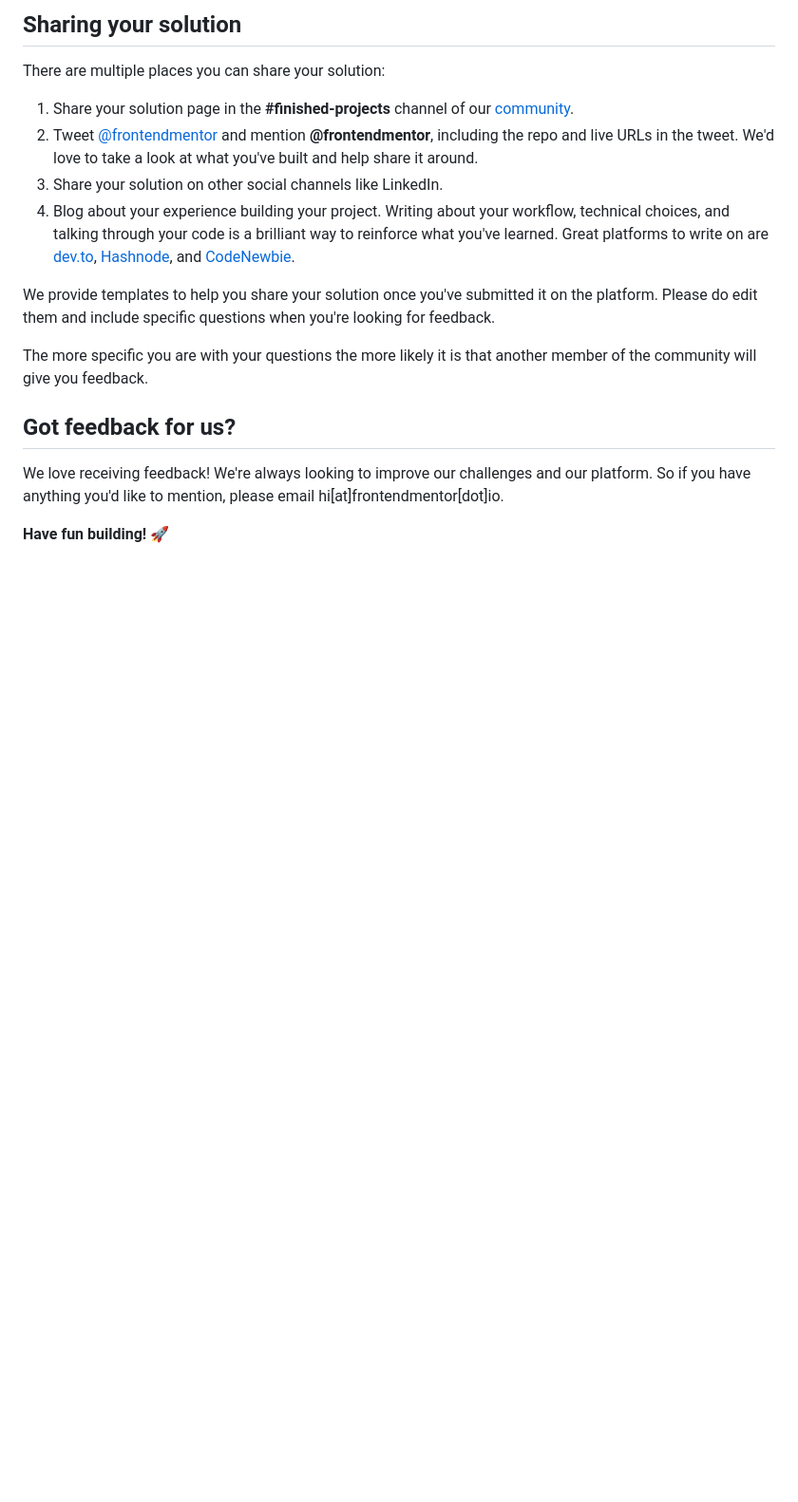
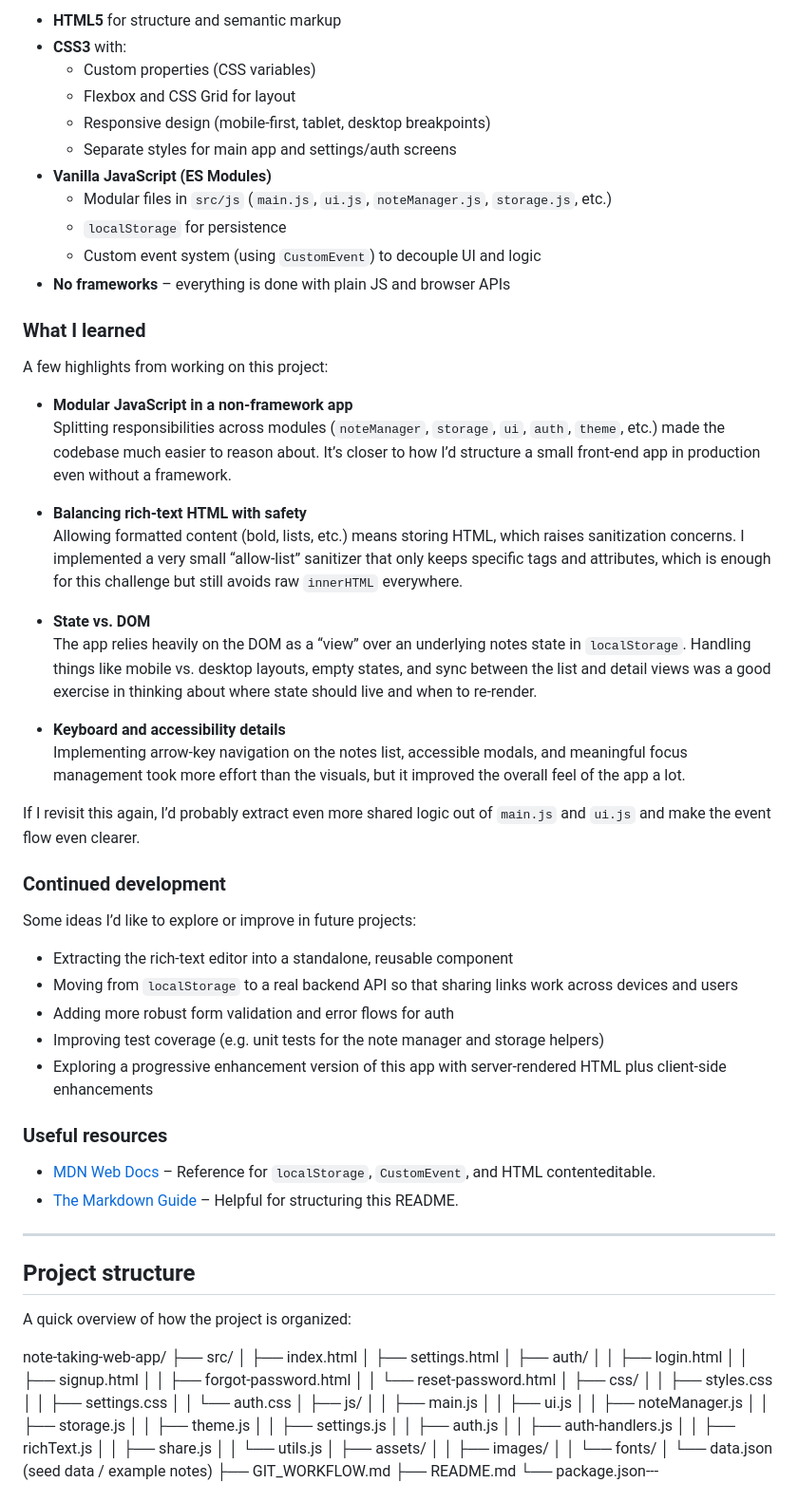
Before and after one commit to mmanueljoe/note-taking-web-app, a Markdown page: README.md, the part around one of its changes. Shown at 95% size. GitHub-like rendering; blank space fills up the shorter version.

Commit message:
doc: update README.md

```diff
--- a/README.md
+++ b/README.md
@@ -87,19 +123,85 @@ Remember, if you're looking for feedback on your solution, be sure to ask questi
 
-## Sharing your solution
+- **HTML5** for structure and semantic markup
+- **CSS3** with:
+  - Custom properties (CSS variables)
+  - Flexbox and CSS Grid for layout
+  - Responsive design (mobile‑first, tablet, desktop breakpoints)
+  - Separate styles for main app and settings/auth screens
+- **Vanilla JavaScript (ES Modules)**
+  - Modular files in `src/js` (`main.js`, `ui.js`, `noteManager.js`, `storage.js`, etc.)
+  - `localStorage` for persistence
+  - Custom event system (using `CustomEvent`) to decouple UI and logic
+- **No frameworks** – everything is done with plain JS and browser APIs
 
-There are multiple places you can share your solution:
+### What I learned
 
-1. Share your solution page in the **#finished-projects** channel of our [community](https://www.frontendmentor.io/community).
-2. Tweet [@frontendmentor](https://twitter.com/frontendmentor) and mention **@frontendmentor**, including the repo and live URLs in the tweet. We'd love to take a look at what you've built and help share it around.
-3. Share your solution on other social channels like LinkedIn.
-4. Blog about your experience building your project. Writing about your workflow, technical choices, and talking through your code is a brilliant way to reinforce what you've learned. Great platforms to write on are [dev.to](https://dev.to/), [Hashnode](https://hashnode.com/), and [CodeNewbie](https://community.codenewbie.org/).
+A few highlights from working on this project:
 
-We provide templates to help you share your solution once you've submitted it on the platform. Please do edit them and include specific questions when you're looking for feedback.
+- **Modular JavaScript in a non‑framework app**
+  Splitting responsibilities across modules (`noteManager`, `storage`, `ui`, `auth`, `theme`, etc.) made the codebase much easier to reason about. It’s closer to how I’d structure a small front‑end app in production even without a framework.
 
-The more specific you are with your questions the more likely it is that another member of the community will give you feedback.
+- **Balancing rich‑text HTML with safety**
+  Allowing formatted content (bold, lists, etc.) means storing HTML, which raises sanitization concerns. I implemented a very small “allow‑list” sanitizer that only keeps specific tags and attributes, which is enough for this challenge but still avoids raw `innerHTML` everywhere.
 
-## Got feedback for us?
+- **State vs. DOM**
+  The app relies heavily on the DOM as a “view” over an underlying notes state in `localStorage`. Handling things like mobile vs. desktop layouts, empty states, and sync between the list and detail views was a good exercise in thinking about where state should live and when to re‑render.
 
-We love receiving feedback! We're always looking to improve our challenges and our platform. So if you have anything you'd like to mention, please email hi[at]frontendmentor[dot]io.
+- **Keyboard and accessibility details**
+  Implementing arrow‑key navigation on the notes list, accessible modals, and meaningful focus management took more effort than the visuals, but it improved the overall feel of the app a lot.
 
-**Have fun building!** 🚀
+If I revisit this again, I’d probably extract even more shared logic out of `main.js` and `ui.js` and make the event flow even clearer.
+
+### Continued development
+
+Some ideas I’d like to explore or improve in future projects:
+
+- Extracting the rich‑text editor into a standalone, reusable component
+- Moving from `localStorage` to a real backend API so that sharing links work across devices and users
+- Adding more robust form validation and error flows for auth
+- Improving test coverage (e.g. unit tests for the note manager and storage helpers)
+- Exploring a progressive enhancement version of this app with server‑rendered HTML plus client‑side enhancements
+
+### Useful resources
+
+- [MDN Web Docs](https://developer.mozilla.org/) – Reference for `localStorage`, `CustomEvent`, and HTML contenteditable.
+- [The Markdown Guide](https://www.markdownguide.org/) – Helpful for structuring this README.
+
+---
+
+## Project structure
+
+A quick overview of how the project is organized:
+
+note-taking-web-app/
+├── src/
+│   ├── index.html
+│   ├── settings.html
+│   ├── auth/
+│   │   ├── login.html
+│   │   ├── signup.html
+│   │   ├── forgot-password.html
+│   │   └── reset-password.html
+│   ├── css/
+│   │   ├── styles.css
+│   │   ├── settings.css
+│   │   └── auth.css
+│   ├── js/
+│   │   ├── main.js
+│   │   ├── ui.js
+│   │   ├── noteManager.js
+│   │   ├── storage.js
+│   │   ├── theme.js
+│   │   ├── settings.js
+│   │   ├── auth.js
+│   │   ├── auth-handlers.js
+│   │   ├── richText.js
+│   │   ├── share.js
+│   │   └── utils.js
+│   ├── assets/
+│   │   ├── images/
+│   │   └── fonts/
+│   └── data.json   (seed data / example notes)
+├── GIT_WORKFLOW.md
+├── README.md
+└── package.json---
+
```
Also changed, not shown: other parts of README.md (+126 -55 lines).
